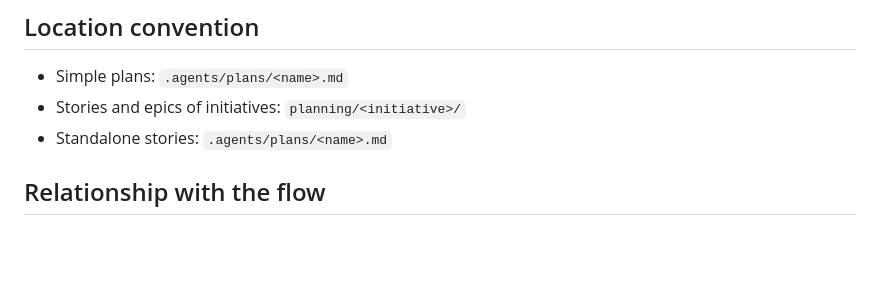
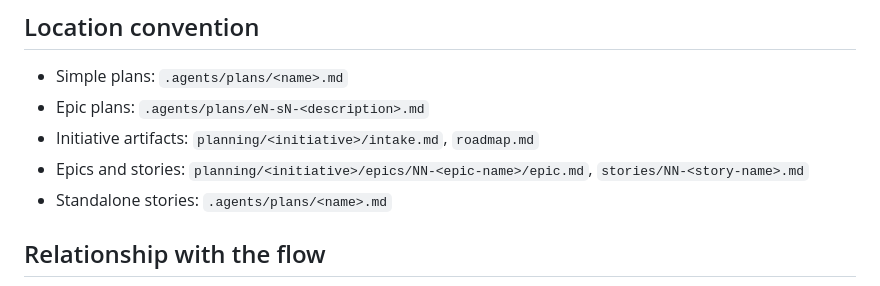
Before and after one commit to djalmajr/essential-skills, a Markdown page: skills/agile-planning-router/SKILL.md, the part around the change. GitHub-like rendering; blank space fills up the shorter version.

```diff
--- a/skills/agile-planning-router/SKILL.md
+++ b/skills/agile-planning-router/SKILL.md
@@ -74,7 +74,9 @@ Every artifact generated by skills must contain:
 ## Location convention
 
 - Simple plans: `.agents/plans/<name>.md`
-- Stories and epics of initiatives: `planning/<initiative>/`
+- Epic plans: `.agents/plans/eN-sN-<description>.md`
+- Initiative artifacts: `planning/<initiative>/intake.md`, `roadmap.md`
+- Epics and stories: `planning/<initiative>/epics/NN-<epic-name>/epic.md`, `stories/NN-<story-name>.md`
 - Standalone stories: `.agents/plans/<name>.md`
 
 ## Relationship with the flow
```
Also changed, not shown: skills/agile-plan/SKILL.md (+1 -0 lines), skills/agile-story/SKILL.md (+1 -1 lines).
